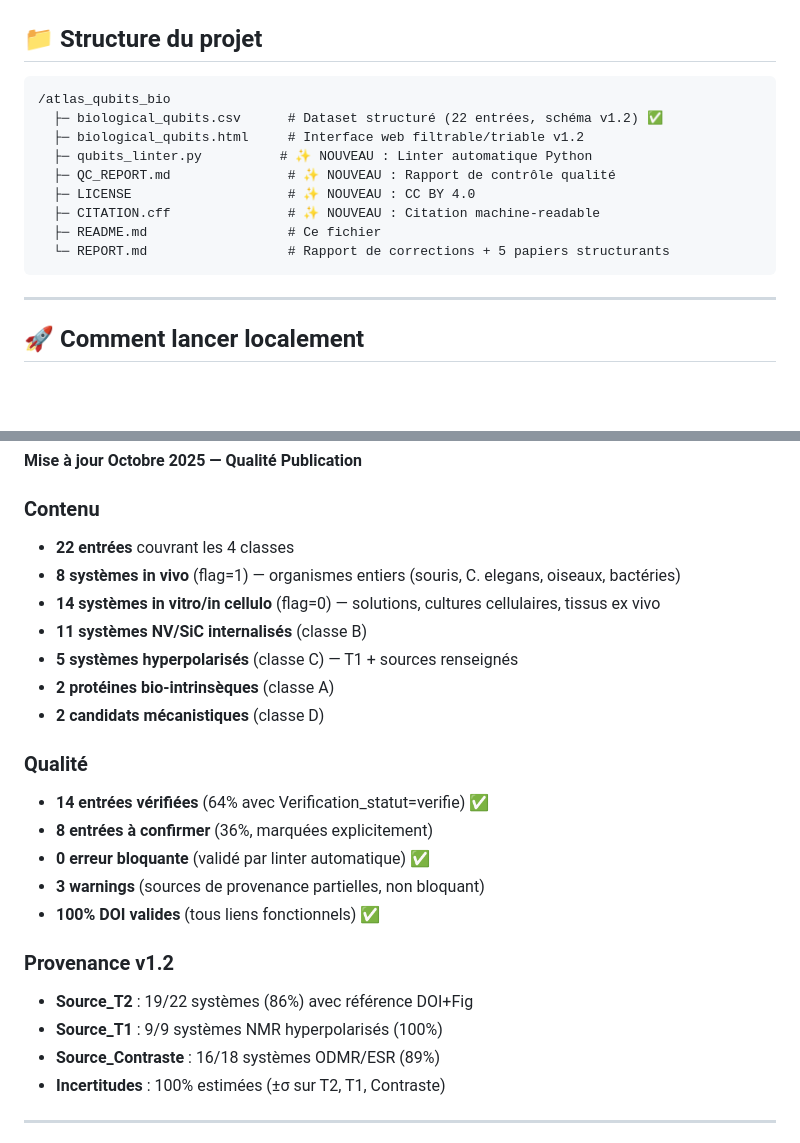
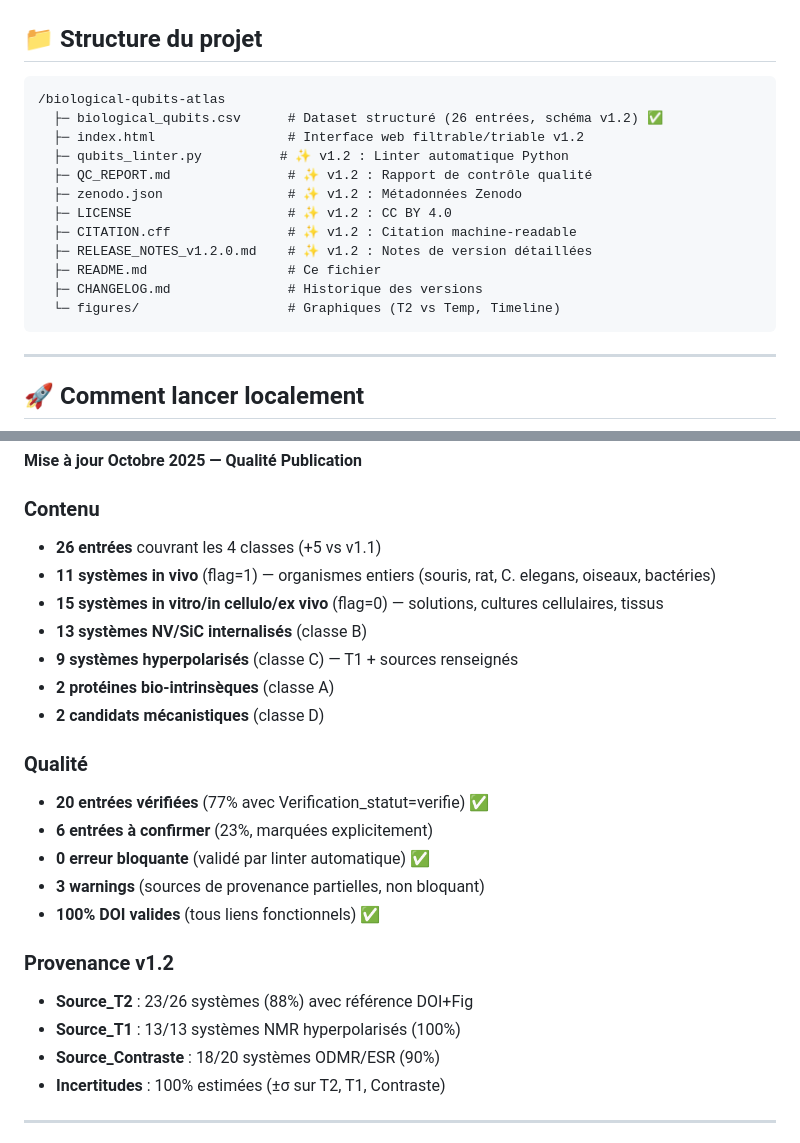
Before and after one commit to Mythmaker28/Quantum-Sensors-Qubits-in-Biology, a Markdown page: README.md, 2 parts joined by grey strips. Drawn GitHub-style; blank space fills up the shorter version.

Commit message:
docs(release): add RELEASE_NOTES v1.2.0 and update README with DOI badge

````diff
--- a/README.md
+++ b/README.md
@@ -36,15 +37,18 @@ Ce projet recense les systèmes de **4 classes** :
 ## 📁 Structure du projet
 
 ```
-/atlas_qubits_bio
-  ├─ biological_qubits.csv      # Dataset structuré (22 entrées, schéma v1.2) ✅
-  ├─ biological_qubits.html     # Interface web filtrable/triable v1.2
-  ├─ qubits_linter.py          # ✨ NOUVEAU : Linter automatique Python
-  ├─ QC_REPORT.md               # ✨ NOUVEAU : Rapport de contrôle qualité
-  ├─ LICENSE                    # ✨ NOUVEAU : CC BY 4.0
-  ├─ CITATION.cff               # ✨ NOUVEAU : Citation machine-readable
+/biological-qubits-atlas
+  ├─ biological_qubits.csv      # Dataset structuré (26 entrées, schéma v1.2) ✅
+  ├─ index.html                 # Interface web filtrable/triable v1.2
+  ├─ qubits_linter.py          # ✨ v1.2 : Linter automatique Python
+  ├─ QC_REPORT.md               # ✨ v1.2 : Rapport de contrôle qualité
+  ├─ zenodo.json                # ✨ v1.2 : Métadonnées Zenodo
+  ├─ LICENSE                    # ✨ v1.2 : CC BY 4.0
+  ├─ CITATION.cff               # ✨ v1.2 : Citation machine-readable
+  ├─ RELEASE_NOTES_v1.2.0.md    # ✨ v1.2 : Notes de version détaillées
   ├─ README.md                  # Ce fichier
-  └─ REPORT.md                  # Rapport de corrections + 5 papiers structurants
+  ├─ CHANGELOG.md               # Historique des versions
+  └─ figures/                   # Graphiques (T2 vs Temp, Timeline)
 ```
 
 ---
@@ -461,25 +465,25 @@ La majorité des systèmes restent au stade **in vitro** ou **ex vivo**. Les dé
 **Mise à jour Octobre 2025 — Qualité Publication**
 
 ### Contenu
-- **22 entrées** couvrant les 4 classes
-- **8 systèmes in vivo** (flag=1) — organismes entiers (souris, C. elegans, oiseaux, bactéries)
-- **14 systèmes in vitro/in cellulo** (flag=0) — solutions, cultures cellulaires, tissus ex vivo
-- **11 systèmes NV/SiC internalisés** (classe B)
-- **5 systèmes hyperpolarisés** (classe C) — T1 + sources renseignés
+- **26 entrées** couvrant les 4 classes (+5 vs v1.1)
+- **11 systèmes in vivo** (flag=1) — organismes entiers (souris, rat, C. elegans, oiseaux, bactéries)
+- **15 systèmes in vitro/in cellulo/ex vivo** (flag=0) — solutions, cultures cellulaires, tissus
+- **13 systèmes NV/SiC internalisés** (classe B)
+- **9 systèmes hyperpolarisés** (classe C) — T1 + sources renseignés
 - **2 protéines bio-intrinsèques** (classe A)
 - **2 candidats mécanistiques** (classe D)
 
 ### Qualité
-- **14 entrées vérifiées** (64% avec Verification_statut=verifie) ✅
-- **8 entrées à confirmer** (36%, marquées explicitement)
+- **20 entrées vérifiées** (77% avec Verification_statut=verifie) ✅
+- **6 entrées à confirmer** (23%, marquées explicitement)
 - **0 erreur bloquante** (validé par linter automatique) ✅
 - **3 warnings** (sources de provenance partielles, non bloquant)
 - **100% DOI valides** (tous liens fonctionnels) ✅
 
 ### Provenance v1.2
-- **Source_T2** : 19/22 systèmes (86%) avec référence DOI+Fig
-- **Source_T1** : 9/9 systèmes NMR hyperpolarisés (100%)
-- **Source_Contraste** : 16/18 systèmes ODMR/ESR (89%)
+- **Source_T2** : 23/26 systèmes (88%) avec référence DOI+Fig
+- **Source_T1** : 13/13 systèmes NMR hyperpolarisés (100%)
+- **Source_Contraste** : 18/20 systèmes ODMR/ESR (90%)
 - **Incertitudes** : 100% estimées (±σ sur T2, T1, Contraste)
 
 ---
````
Also changed, not shown: other parts of README.md (+3 -2 lines), RELEASE_NOTES_v1.2.0.md (added, +227 -0 lines).
